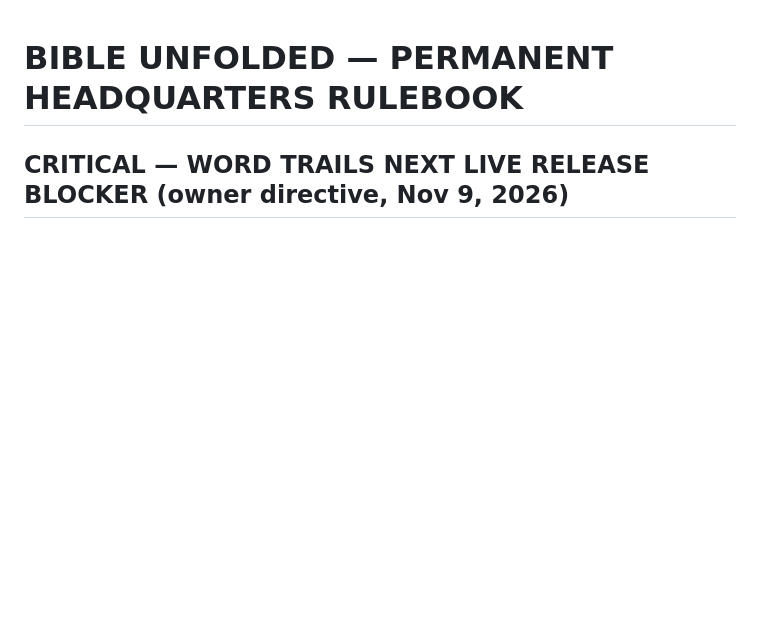
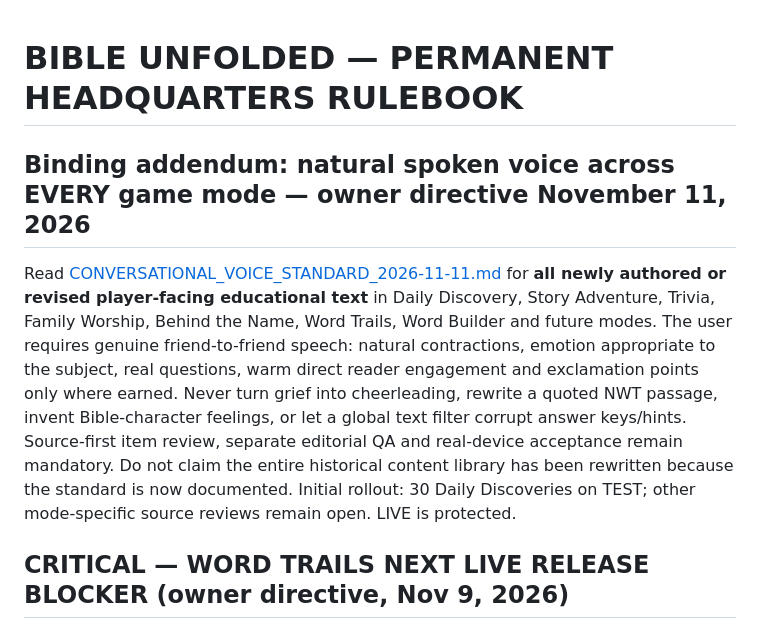
Before and after one commit to basilejoseph325-jpg/Bible-Unfolded-Visual-Lab, a Markdown page: BIBLE_UNFOLDED_RULEBOOK_START_HERE.md, the part around the change. Drawn GitHub-style; blank space fills up the shorter version.

Commit message:
TEST: link permanent game-wide conversational writing standard from Headquarters rulebook

```diff
--- a/BIBLE_UNFOLDED_RULEBOOK_START_HERE.md
+++ b/BIBLE_UNFOLDED_RULEBOOK_START_HERE.md
@@ -1,4 +1,7 @@
 # BIBLE UNFOLDED — PERMANENT HEADQUARTERS RULEBOOK
+## Binding addendum: natural spoken voice across EVERY game mode — owner directive November 11, 2026
+Read [CONVERSATIONAL_VOICE_STANDARD_2026-11-11.md](docs/CONVERSATIONAL_VOICE_STANDARD_2026-11-11.md) for **all newly authored or revised player-facing educational text** in Daily Discovery, Story Adventure, Trivia, Family Worship, Behind the Name, Word Trails, Word Builder and future modes. The user requires genuine friend-to-friend speech: natural contractions, emotion appropriate to the subject, real questions, warm direct reader engagement and exclamation points only where earned. Never turn grief into cheerleading, rewrite a quoted NWT passage, invent Bible-character feelings, or let a global text filter corrupt answer keys/hints. Source-first item review, separate editorial QA and real-device acceptance remain mandatory. Do not claim the entire historical content library has been rewritten because the standard is now documented. Initial rollout: 30 Daily Discoveries on TEST; other mode-specific source reviews remain open. LIVE is protected.
+
 ## CRITICAL — WORD TRAILS NEXT LIVE RELEASE BLOCKER (owner directive, Nov 9, 2026)
 
 **Before Word Trails NEXT is moved from Visual Lab to LIVE, complete shared-core architecture integration. This is a mandatory release gate—not optional cleanup.** The owner explicitly instructed that we remember this. Word Trails owns its unique crossword gameplay, but must not keep separate replacements for the normal Bible Unfolded menu, settings, music/audio, shared rewards wallet, existing wheel ownership/equip state, and coordinated save systems. Ensure purchased effects (especially Ocean Glow: curved trace, glow, glitter) remain identical; preserve existing live rewards/progress and test on Samsung Android and iPhone Safari. No live promotion until owner approval, verified rollback, and the checklist in [docs/WORD_TRAILS_PRE_LIVE_SHARED_CORE_RELEASE_GATE.md](docs/WORD_TRAILS_PRE_LIVE_SHARED_CORE_RELEASE_GATE.md) is complete. **Release status: BLOCKED.** TEST game may continue safely.
```
